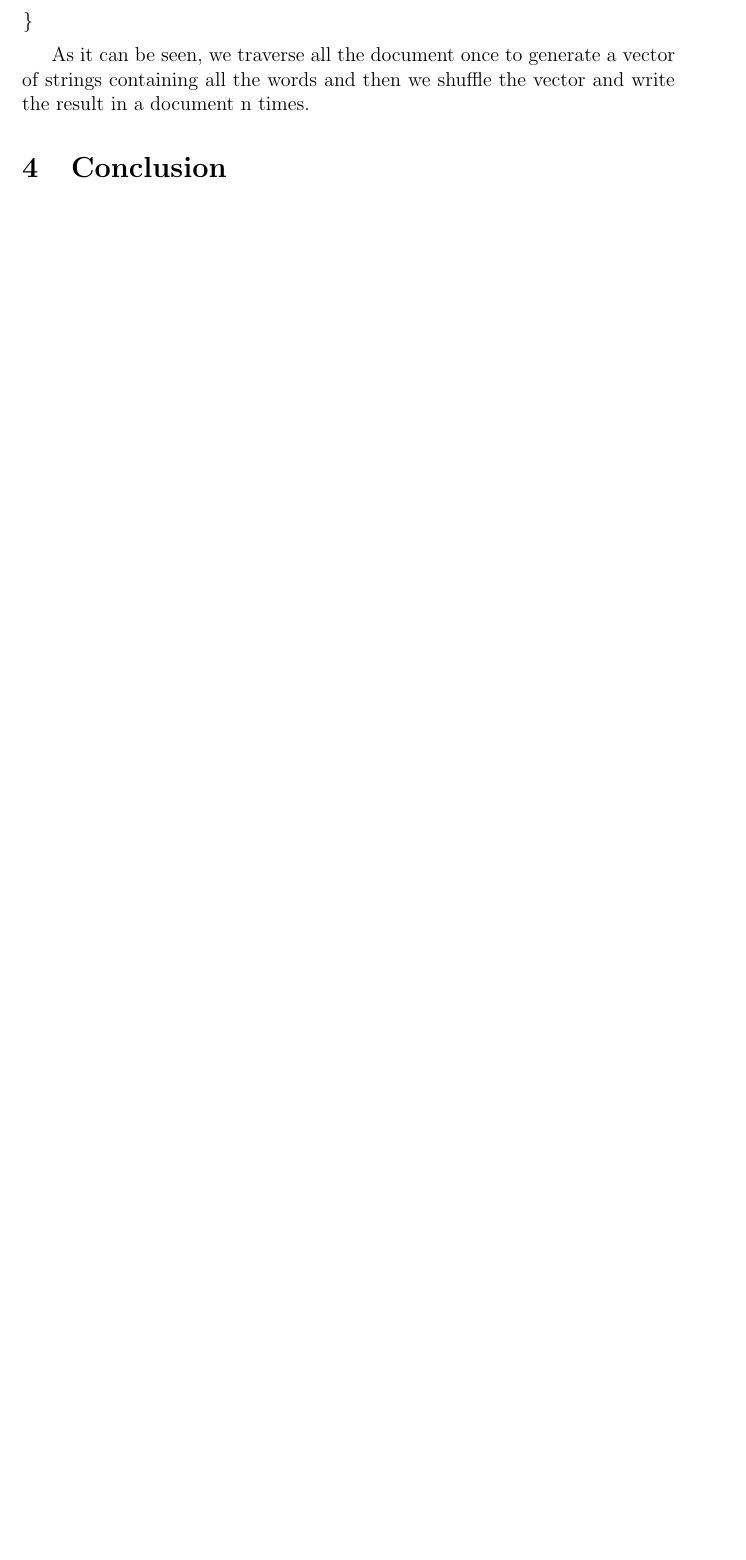
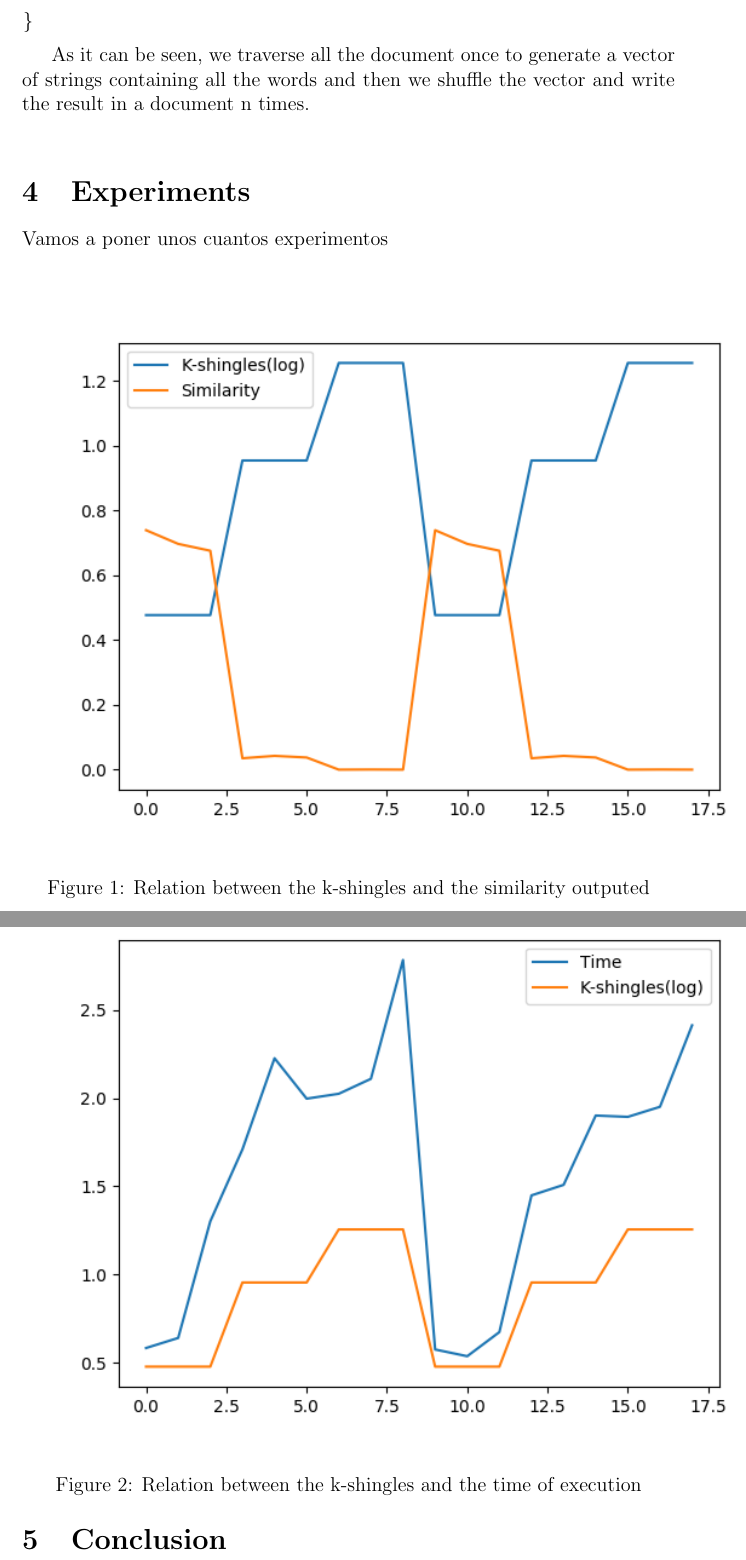
Before and after one commit to adriacabeza/Document-similarity-detection-using-hashing, a LaTeX paper (practica.tex): part of page 12 of 13 before the commit and two parts of pages 12 and 13 of 14 after it, the two joined at a grey line, cut so that both start at the same text, the shorter picture padded with empty space. Compiled offline with pdfLaTeX.

Commit message:
provant de posar grafiques

```diff
--- a/practica.tex
+++ b/practica.tex
@@ -2,7 +2,9 @@
 \usepackage[utf8]{inputenc}
 \usepackage{cite}
 \usepackage{listings}
+
 \usepackage[hidelinks]{hyperref}
+\usepackage{graphicx}
 \author{Carlos Bergillos, Antoni Rambla, Adrià Cabeza\\ Departament de Computació}
 \title{Document similarity detection using hasing }
 \date{\today}
@@ -356,10 +358,29 @@ int main(){
     	writeVector(words,i,nom);
     }
 
-}
-\end{lstlisting}
+}\end{lstlisting}
 
-As it can be seen, we traverse all the document once to generate a vector of strings containing all the words and then we shuffle the vector and write the result in a document n times.
+
+As it can be seen, we traverse all the document once to generate a vector of strings containing all the words and then we shuffle the vector and write the result in a document n times. \\
+
+\section{Experiments}
+Vamos a poner unos cuantos experimentos
+
+\begin{figure}[h]
+	\includegraphics[scale=1]{JaccardSimilarity_KShinglesSimilarity.png}
+  \caption{Relation between the k-shingles and the similarity outputed}
+  \label{fig:KShinglesSimilarity}
+\end{figure}
+
+
+\begin{figure}[h]
+\includegraphics[scale=1]{JaccardSimilarity_KShinglesTime.png}
+  \caption{Relation between the k-shingles and the time of execution}
+  \label{fig:KShinglesSimilarity}
+\end{figure}
+
+
+
 \section{Conclusion}
 
 %http://ethen8181.github.io/machine-learning/clustering_old/text_similarity/text_similarity.html
```
